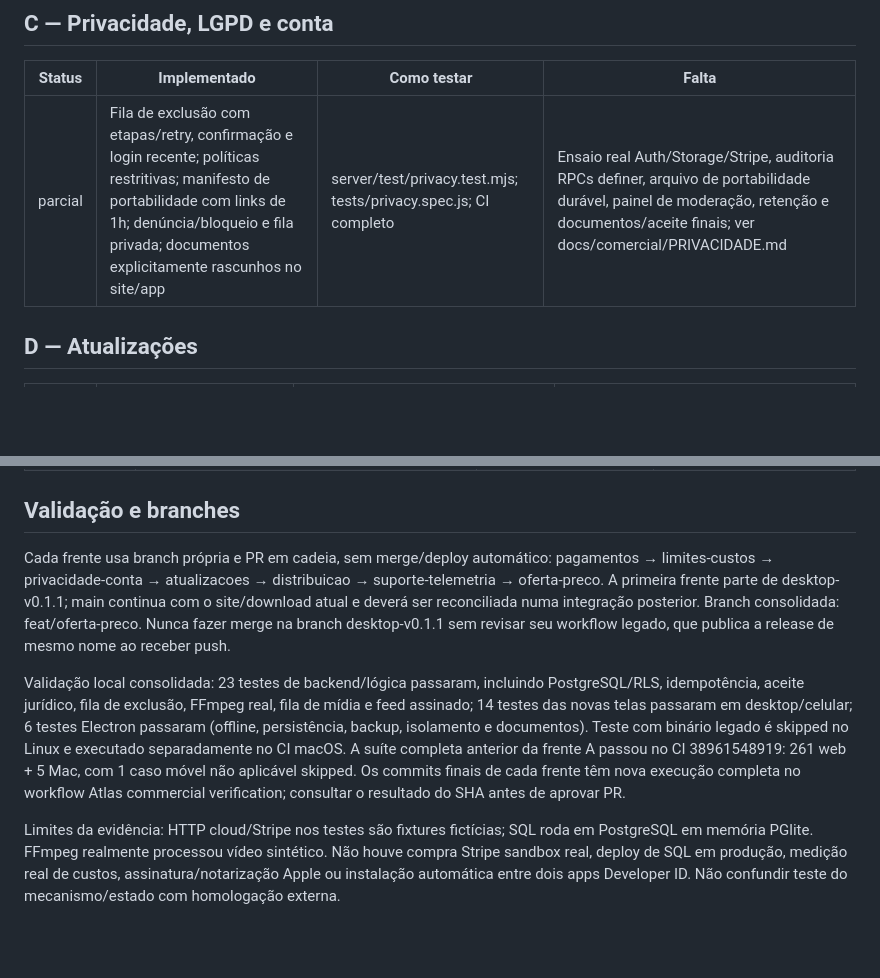
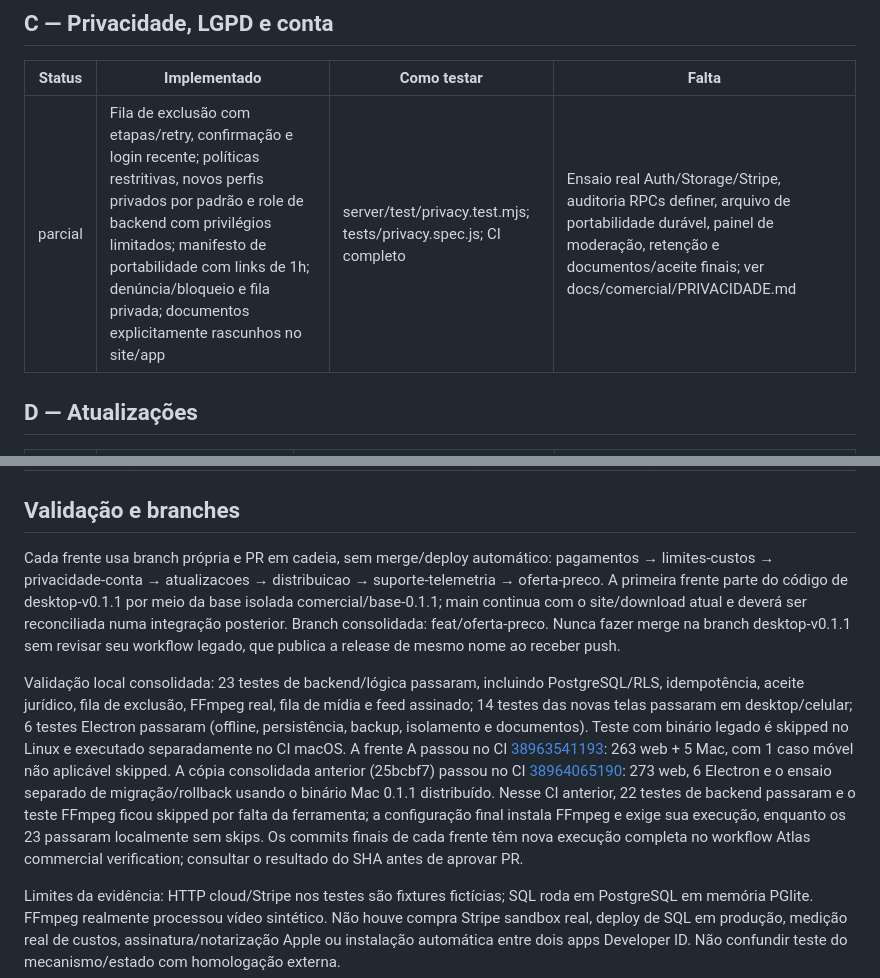
Before and after one commit to murilomelo22/atlas, a Markdown page: ROADMAP_COMERCIAL.md, 2 parts joined by grey strips. Drawn GitHub-style; blank space fills up the shorter version.

Commit message:
docs: consolidate verified evidence and commercial handoff

```diff
--- a/ROADMAP_COMERCIAL.md
+++ b/ROADMAP_COMERCIAL.md
@@ -24,7 +24,7 @@ Fragilidades: Premium legado manual com gate de UI contornável, sem billing; li
 ## C — Privacidade, LGPD e conta
 | Status | Implementado | Como testar | Falta |
 |---|---|---|---|
-| parcial | Fila de exclusão com etapas/retry, confirmação e login recente; políticas restritivas; manifesto de portabilidade com links de 1h; denúncia/bloqueio e fila privada; documentos explicitamente rascunhos no site/app | server/test/privacy.test.mjs; tests/privacy.spec.js; CI completo | Ensaio real Auth/Storage/Stripe, auditoria RPCs definer, arquivo de portabilidade durável, painel de moderação, retenção e documentos/aceite finais; ver docs/comercial/PRIVACIDADE.md |
+| parcial | Fila de exclusão com etapas/retry, confirmação e login recente; políticas restritivas, novos perfis privados por padrão e role de backend com privilégios limitados; manifesto de portabilidade com links de 1h; denúncia/bloqueio e fila privada; documentos explicitamente rascunhos no site/app | server/test/privacy.test.mjs; tests/privacy.spec.js; CI completo | Ensaio real Auth/Storage/Stripe, auditoria RPCs definer, arquivo de portabilidade durável, painel de moderação, retenção e documentos/aceite finais; ver docs/comercial/PRIVACIDADE.md |
 
 ## D — Atualizações
 | Status | Implementado | Como testar | Falta |
@@ -49,9 +49,9 @@ Fragilidades: Premium legado manual com gate de UI contornável, sem billing; li
 
 ## Validação e branches
 
-Cada frente usa branch própria e PR em cadeia, sem merge/deploy automático: pagamentos → limites-custos → privacidade-conta → atualizacoes → distribuicao → suporte-telemetria → oferta-preco. A primeira frente parte de desktop-v0.1.1; main continua com o site/download atual e deverá ser reconciliada numa integração posterior. Branch consolidada: feat/oferta-preco. Nunca fazer merge na branch desktop-v0.1.1 sem revisar seu workflow legado, que publica a release de mesmo nome ao receber push.
+Cada frente usa branch própria e PR em cadeia, sem merge/deploy automático: pagamentos → limites-custos → privacidade-conta → atualizacoes → distribuicao → suporte-telemetria → oferta-preco. A primeira frente parte do código de desktop-v0.1.1 por meio da base isolada comercial/base-0.1.1; main continua com o site/download atual e deverá ser reconciliada numa integração posterior. Branch consolidada: feat/oferta-preco. Nunca fazer merge na branch desktop-v0.1.1 sem revisar seu workflow legado, que publica a release de mesmo nome ao receber push.
 
-Validação local consolidada: 23 testes de backend/lógica passaram, incluindo PostgreSQL/RLS, idempotência, aceite jurídico, fila de exclusão, FFmpeg real, fila de mídia e feed assinado; 14 testes das novas telas passaram em desktop/celular; 6 testes Electron passaram (offline, persistência, backup, isolamento e documentos). Teste com binário legado é skipped no Linux e executado separadamente no CI macOS. A suíte completa anterior da frente A passou no CI 38961548919: 261 web + 5 Mac, com 1 caso móvel não aplicável skipped. Os commits finais de cada frente têm nova execução completa no workflow Atlas commercial verification; consultar o resultado do SHA antes de aprovar PR.
+Validação local consolidada: 23 testes de backend/lógica passaram, incluindo PostgreSQL/RLS, idempotência, aceite jurídico, fila de exclusão, FFmpeg real, fila de mídia e feed assinado; 14 testes das novas telas passaram em desktop/celular; 6 testes Electron passaram (offline, persistência, backup, isolamento e documentos). Teste com binário legado é skipped no Linux e executado separadamente no CI macOS. A frente A passou no CI [38963541193](https://github.com/murilomelo22/atlas/actions/runs/38963541193): 263 web + 5 Mac, com 1 caso móvel não aplicável skipped. A cópia consolidada anterior (25bcbf7) passou no CI [38964065190](https://github.com/murilomelo22/atlas/actions/runs/38964065190): 273 web, 6 Electron e o ensaio separado de migração/rollback usando o binário Mac 0.1.1 distribuído. Nesse CI anterior, 22 testes de backend passaram e o teste FFmpeg ficou skipped por falta da ferramenta; a configuração final instala FFmpeg e exige sua execução, enquanto os 23 passaram localmente sem skips. Os commits finais de cada frente têm nova execução completa no workflow Atlas commercial verification; consultar o resultado do SHA antes de aprovar PR.
 
 Limites da evidência: HTTP cloud/Stripe nos testes são fixtures fictícias; SQL roda em PostgreSQL em memória PGlite. FFmpeg realmente processou vídeo sintético. Não houve compra Stripe sandbox real, deploy de SQL em produção, medição real de custos, assinatura/notarização Apple ou instalação automática entre dois apps Developer ID. Não confundir teste do mecanismo/estado com homologação externa.
 
```
Also changed, not shown: other parts of ROADMAP_COMERCIAL.md (+1 -1 lines).
